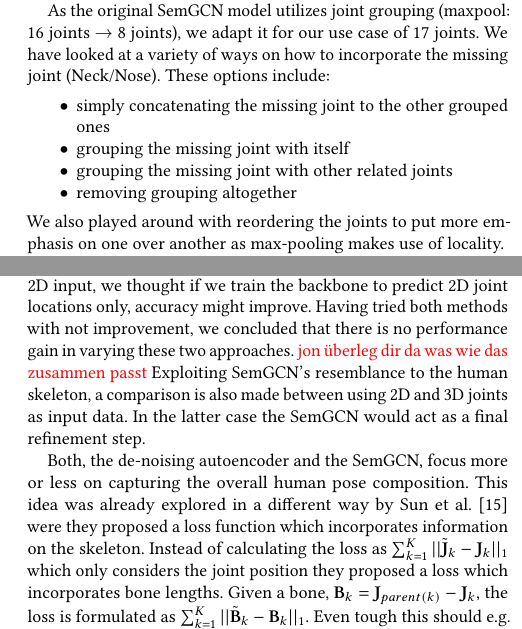
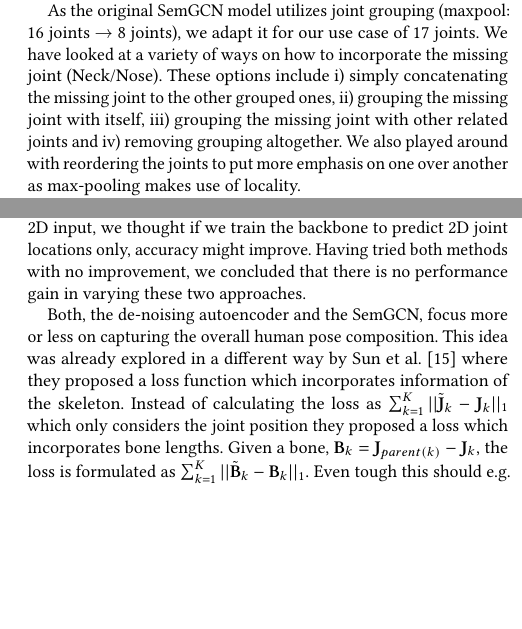
Before and after one commit to FatjonZOGAJ/human-pose-estimation, a LaTeX paper (report/mp-report.tex, which reads report/mp-report-body.tex): two parts of the columns of pages 2 and 3 of 4, joined at a grey line, cut so that both start at the same text, the shorter picture padded with empty space. Compiled offline with pdfLaTeX.

Commit message:
Push others

```diff
--- a/report/mp-report-body.tex
+++ b/report/mp-report-body.tex
@@ -111,13 +111,10 @@ information in regard to global and local joint relations~\cite{zhao2019gcn}.
 As the original SemGCN model utilizes joint grouping (maxpool: 16 joints \textrightarrow ~8 joints), we adapt it for
 our use case of 17 joints.
 We have looked at a variety of ways on how to incorporate the missing joint (Neck/Nose).
-These options include:
-\begin{itemize}
-    \item simply concatenating the missing joint to the other grouped ones
-    \item grouping the missing joint with itself
-    \item grouping the missing joint with other related joints
-    \item removing grouping altogether
-\end{itemize}
+These options include i) simply concatenating the missing joint to the other grouped ones,
+    ii) grouping the missing joint with itself,
+    iii) grouping the missing joint with other related joints and
+    iv) removing grouping altogether.
 We also played around with reordering the joints to put more emphasis on one over another
 as max-pooling makes use of locality.
 
@@ -168,4 +165,4 @@ The overall algorithm can be seen in ~\ref{alg1}.
     \label{alg1}
 \end{algorithm}
 
-With algorithm ~\ref{alg1} we create 2D-3D pairs for learning the model to map from 2D to 3D. Crossover is implemented as a random exchange of sub-trees of bones. Mutation operator perturbates the local orientation of one bone vector for a certain degree. Mutation can easily make an invalid pose, therefore we use natural selection to remove invalid poses. Natural selection is implemented using a function which indicates which pose is invalid and gives that pose a value of $-\infty$ making it unable to be selected into the new generation. This function uses the prior angle constraints defined from ~\cite{Akhter_2015_CVPR}.
+With algorithm ~\ref{alg1} we create 2D-3D pairs for teaching the model to map from 2D to 3D.
@@ -197,15 +200,15 @@ After initial test runs of the SemGCN architecture, we noticed a bottleneck stem
 when compared to training on the ground truth 2D H36M data.
 As we previously simply dropped the last axis of our 3D predictions to create the 2D input,
 we thought if we train the backbone to predict 2D joint locations only, accuracy might improve.
-Having tried both methods with not improvement, we concluded that there is no performance
+Having tried both methods with no improvement, we concluded that there is no performance
 gain in varying these two approaches.
-\todo{jon überleg dir da was wie das zusammen passt}
-Exploiting SemGCN's resemblance to the human skeleton, a comparison is also made between using 2D and 3D joints
-as input data.
-In the latter case the SemGCN would act as a final refinement step.
+%Exploiting SemGCN's resemblance to the human skeleton, a comparison is also made between using 2D and 3D joints
+%as input data.
+%In the latter case the SemGCN would act as a final refinement step.
 
 Both, the de-noising autoencoder and the SemGCN, focus more or less on capturing the overall human pose composition.
-This idea was already explored in a different way by \citeauthor{sun_compositional_2017} \cite{sun_compositional_2017} were they proposed a loss function which incorporates information on the skeleton.
+This idea was already explored in a different way by \citeauthor{sun_compositional_2017} \cite{sun_compositional_2017}
+where they proposed a loss function which incorporates information of the skeleton.
 Instead of calculating the loss as $\sum_{k=1}^K ||\tilde{\mathbf{J}}_k-\mathbf{J}_k||_1$ which only considers the joint position they proposed a loss which incorporates bone lengths.
 Given a bone, $\mathbf{B}_k=\mathbf{J}_{parent(k)}-\mathbf{J}_k$, the loss is formulated as $\sum_{k=1}^K ||\tilde{\mathbf{B}}_k-\mathbf{B}_k||_1$.
 Even tough this should e.g. avoid unrealistic poses, incorporating this loss did not improve our score.
```
Also changed, not shown: report/mp-report-body.tex (6 more changed lines).
